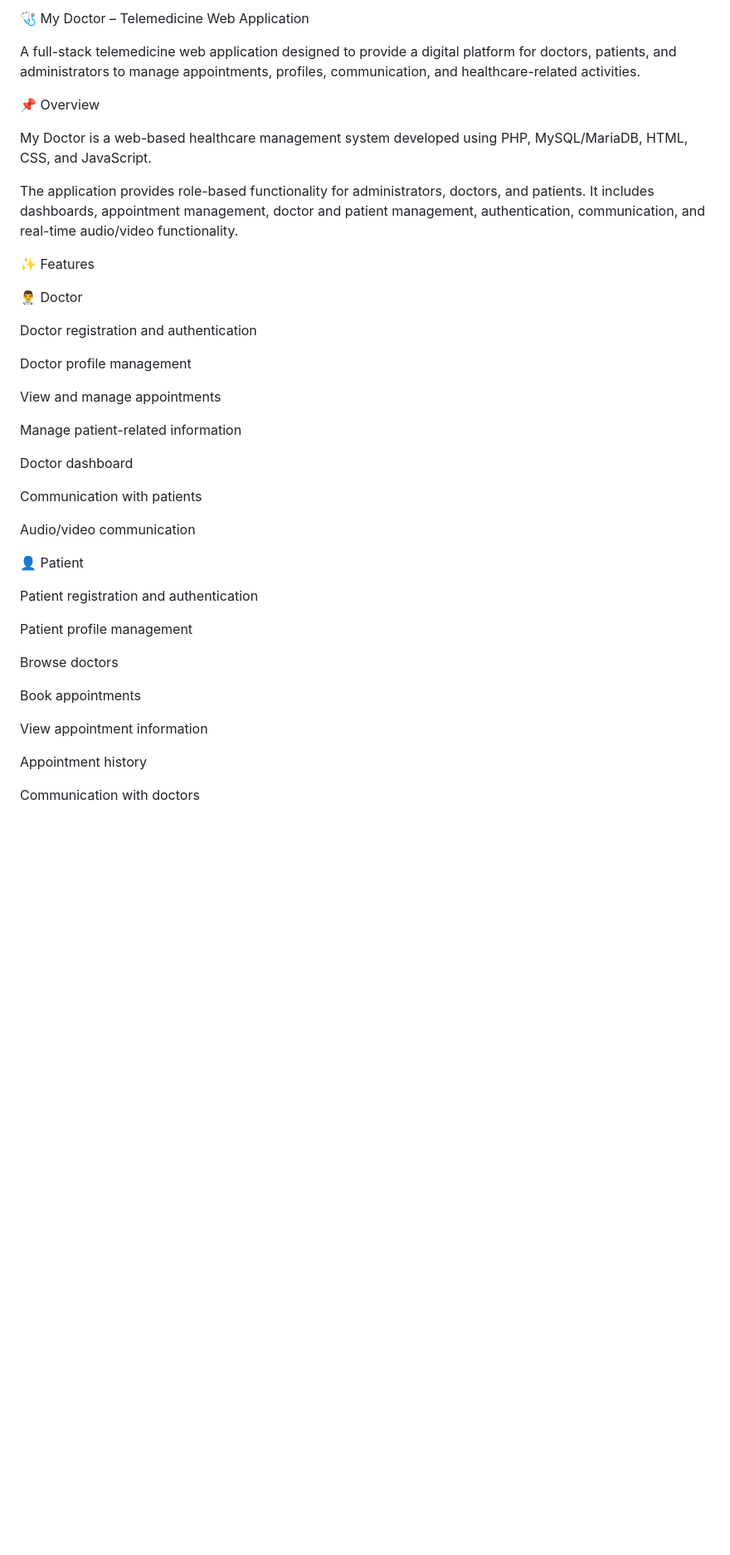
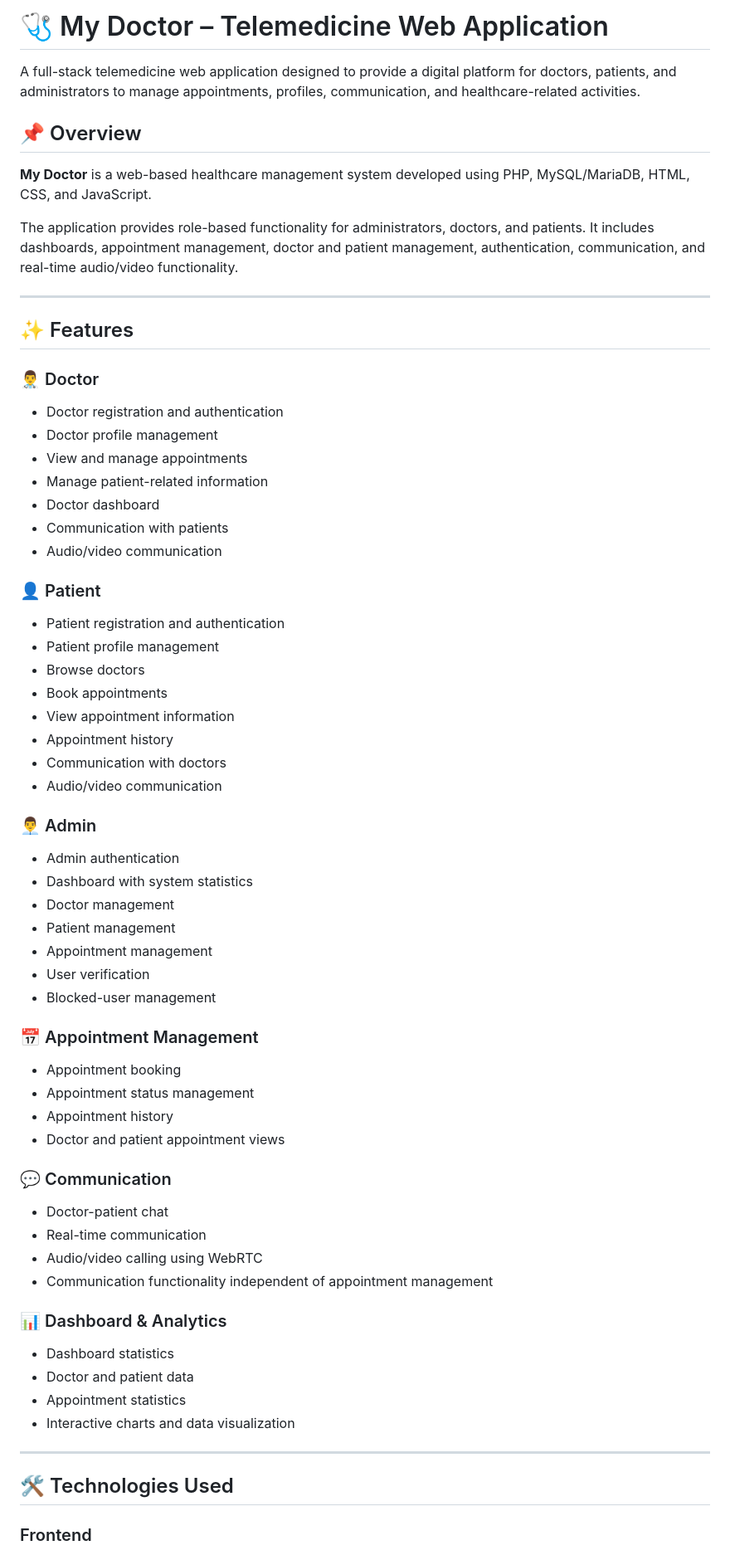
Before and after one commit to racks1401/mydoctor-telemedicine-web-app, a Markdown page: README.md, the part around one of its changes. Shown at 83% size. GitHub-like rendering; blank space fills up the shorter version.

```diff
--- a/README.md
+++ b/README.md
@@ -1,44 +1,72 @@
-🩺 My Doctor – Telemedicine Web Application
+# 🩺 My Doctor – Telemedicine Web Application
 
 A full-stack telemedicine web application designed to provide a digital platform for doctors, patients, and administrators to manage appointments, profiles, communication, and healthcare-related activities.
 
-📌 Overview
+## 📌 Overview
 
-My Doctor is a web-based healthcare management system developed using PHP, MySQL/MariaDB, HTML, CSS, and JavaScript.
+**My Doctor** is a web-based healthcare management system developed using PHP, MySQL/MariaDB, HTML, CSS, and JavaScript.
 
 The application provides role-based functionality for administrators, doctors, and patients. It includes dashboards, appointment management, doctor and patient management, authentication, communication, and real-time audio/video functionality.
 
-✨ Features
+---
 
-👨‍⚕️ Doctor
+## ✨ Features
 
-Doctor registration and authentication
+### 👨‍⚕️ Doctor
 
-Doctor profile management
+- Doctor registration and authentication
+- Doctor profile management
+- View and manage appointments
+- Manage patient-related information
+- Doctor dashboard
+- Communication with patients
+- Audio/video communication
 
-View and manage appointments
+### 👤 Patient
 
-Manage patient-related information
+- Patient registration and authentication
+- Patient profile management
+- Browse doctors
+- Book appointments
+- View appointment information
+- Appointment history
+- Communication with doctors
+- Audio/video communication
 
-Doctor dashboard
+### 👨‍💼 Admin
 
-Communication with patients
+- Admin authentication
+- Dashboard with system statistics
+- Doctor management
+- Patient management
+- Appointment management
+- User verification
+- Blocked-user management
 
-Audio/video communication
+### 📅 Appointment Management
 
-👤 Patient
+- Appointment booking
+- Appointment status management
+- Appointment history
+- Doctor and patient appointment views
 
-Patient registration and authentication
+### 💬 Communication
 
-Patient profile management
+- Doctor-patient chat
+- Real-time communication
+- Audio/video calling using WebRTC
+- Communication functionality independent of appointment management
 
-Browse doctors
+### 📊 Dashboard & Analytics
 
-Book appointments
+- Dashboard statistics
+- Doctor and patient data
+- Appointment statistics
+- Interactive charts and data visualization
 
-View appointment information
+---
 
-Appointment history
+## 🛠️ Technologies Used
 
-Communication with doctors
+### Frontend
 
```
Also changed, not shown: other parts of README.md (+159 -239 lines).
